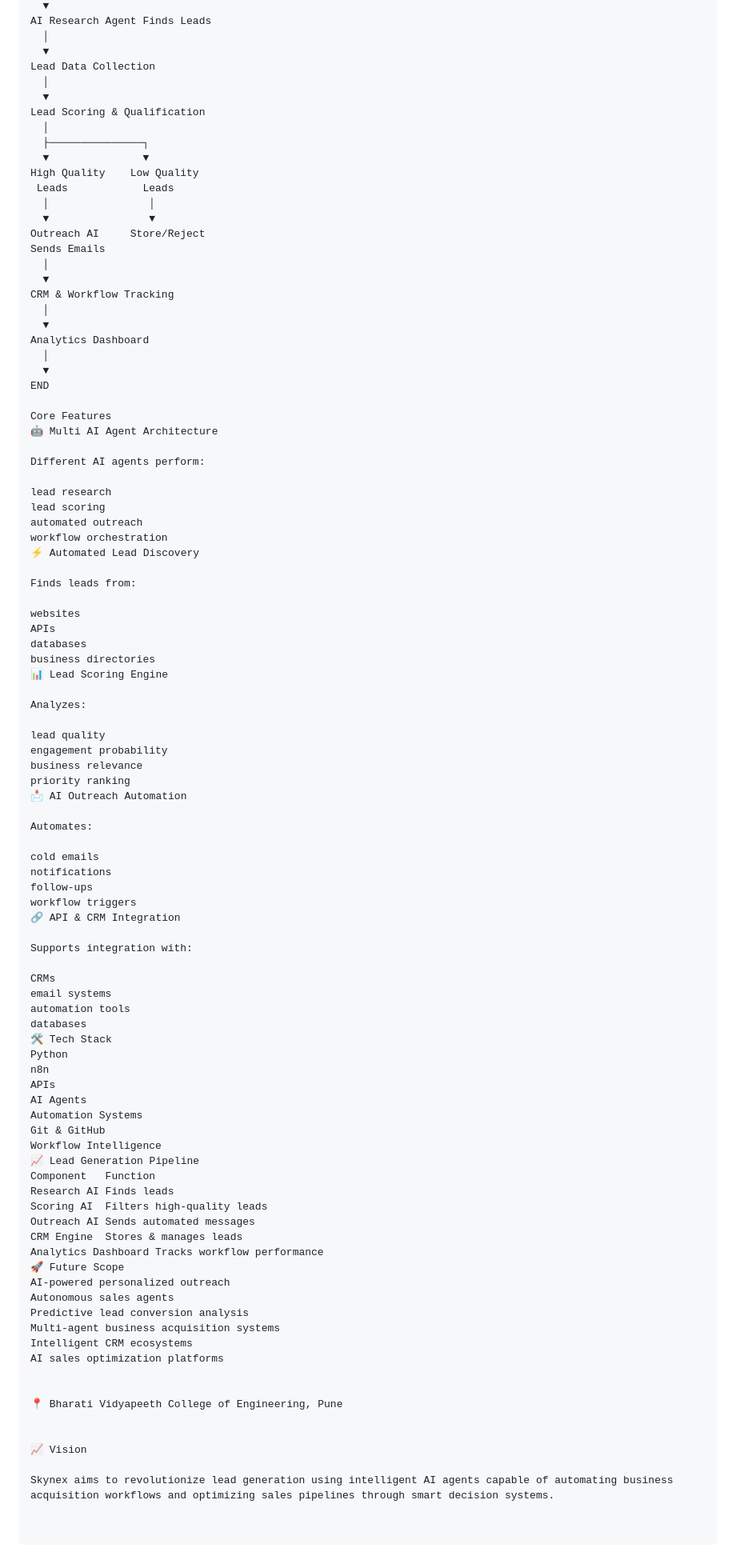
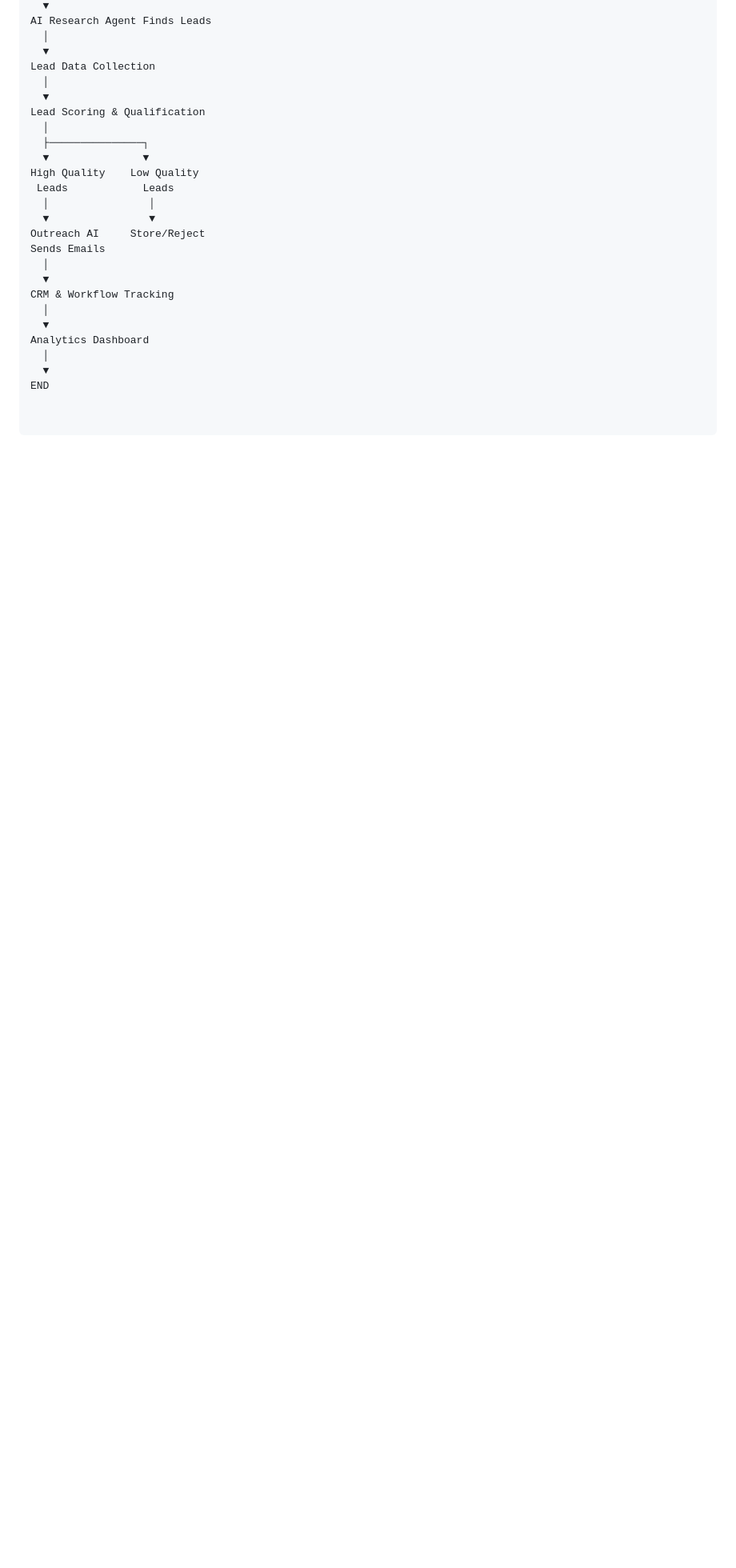
Before and after one commit to nirbhayalone27/Skynex, a Markdown page: README.md, the part around one of its changes. Shown at 80% size. GitHub-like rendering; blank space fills up the shorter version.

Commit message:
Simplify README by removing core features and future scope
Removed detailed core features and future scope sections from the README.

```diff
--- a/README.md
+++ b/README.md
@@ -90,75 +90,3 @@ Analytics Dashboard
   │
   ▼
 END
-
-Core Features
-🤖 Multi AI Agent Architecture
-
-Different AI agents perform:
-
-lead research
-lead scoring
-automated outreach
-workflow orchestration
-⚡ Automated Lead Discovery
-
-Finds leads from:
-
-websites
-APIs
-databases
-business directories
-📊 Lead Scoring Engine
-
-Analyzes:
-
-lead quality
-engagement probability
-business relevance
-priority ranking
-📩 AI Outreach Automation
-
-Automates:
-
-cold emails
-notifications
-follow-ups
-workflow triggers
-🔗 API & CRM Integration
-
-Supports integration with:
-
-CRMs
-email systems
-automation tools
-databases
-🛠️ Tech Stack
-Python
-n8n
-APIs
-AI Agents
-Automation Systems
-Git & GitHub
-Workflow Intelligence
-📈 Lead Generation Pipeline
-Component	Function
-Research AI	Finds leads
-Scoring AI	Filters high-quality leads
-Outreach AI	Sends automated messages
-CRM Engine	Stores & manages leads
-Analytics Dashboard	Tracks workflow performance
-🚀 Future Scope
-AI-powered personalized outreach
-Autonomous sales agents
-Predictive lead conversion analysis
-Multi-agent business acquisition systems
-Intelligent CRM ecosystems
-AI sales optimization platforms
-
-
-📍 Bharati Vidyapeeth College of Engineering, Pune
-
-
-📈 Vision
-
-Skynex aims to revolutionize lead generation using intelligent AI agents capable of automating business acquisition workflows and optimizing sales pipelines through smart decision systems.
```
Also changed, not shown: other parts of README.md (+1 -1 lines).
